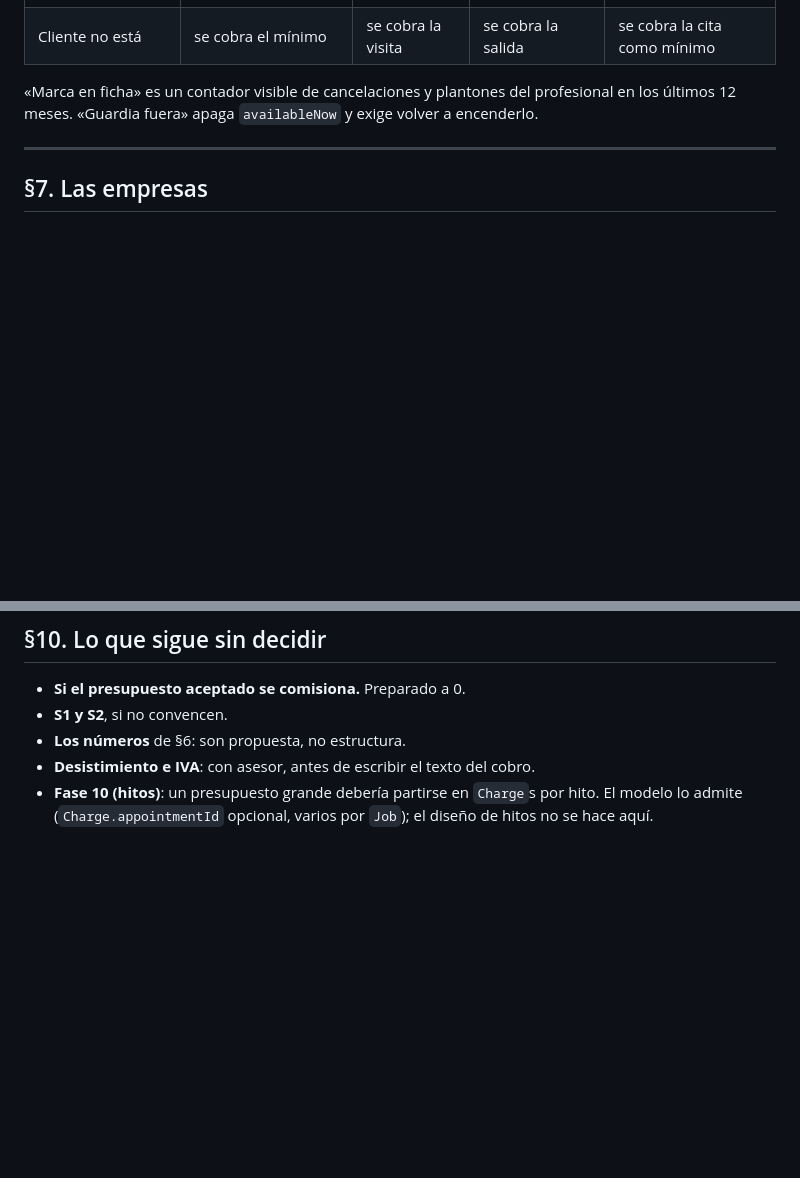
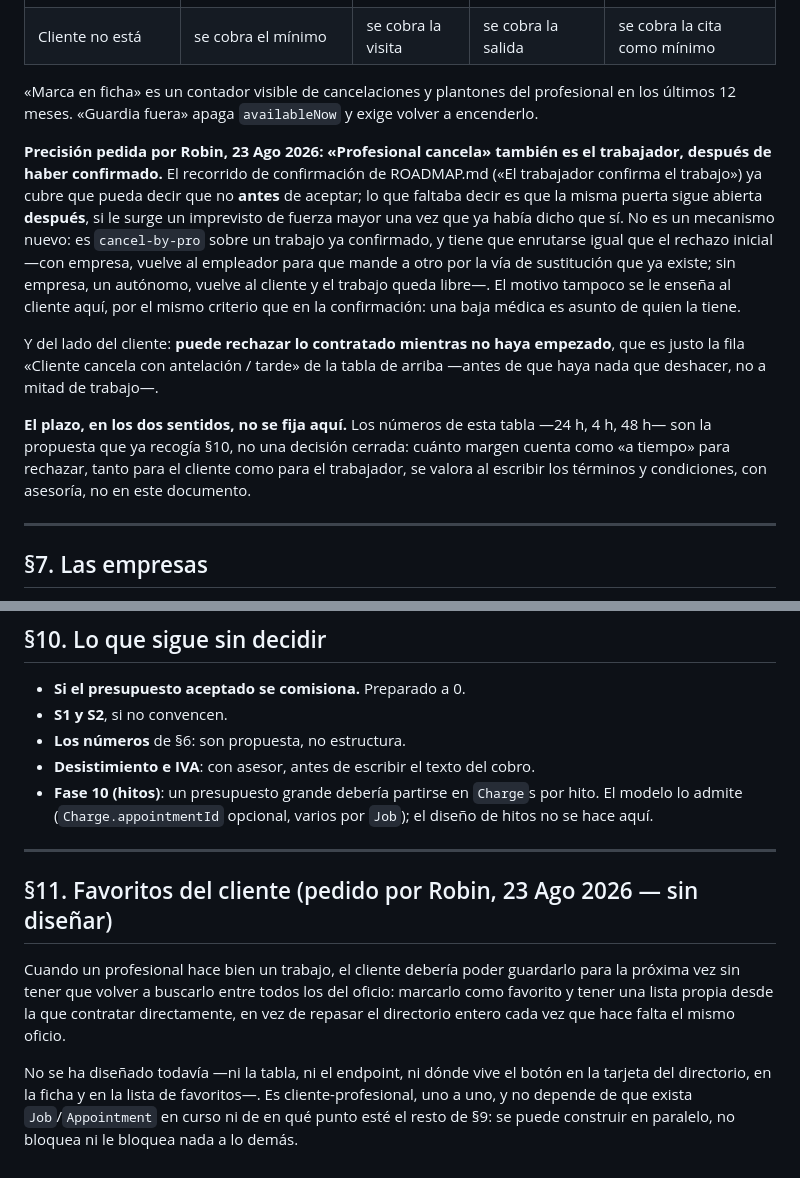
Before and after one commit to robin8888/lughly-front, a Markdown page: COMO_SE_CONTRATA.md, 2 parts joined by grey strips. GitHub-like rendering; blank space fills up the shorter version.

Commit message:
Documenta favoritos del cliente (§11) y la cancelación tardía (§6)
§11: pedido por Robin, la lista de favoritos ya construida en este mismo
punto de la sesión.

§6: precisión sobre "Profesional cancela" (cancel-by-pro, sigue sin
construir) — también es el trabajador, después de confirmar, si le surge
algo de fuerza mayor; enruta igual que el rechazo inicial que ya describe
el ROADMAP. Y del lado del cliente, puede rechazar mientras no haya
empezado, que ya era la fila de la tabla. El plazo exacto se deja para los
términos y condiciones, no se fija aquí.

Co-Authored-By: Claude Sonnet 5 <noreply@anthropic.com>
Claude-Session: https://claude.ai/code/session_018NegkmCpMzchb6SU69VkE8

```diff
--- a/COMO_SE_CONTRATA.md
+++ b/COMO_SE_CONTRATA.md
@@ -283,6 +283,30 @@ y `WorkLog` cuelga de la `Appointment`, no del `Job`.
 profesional en los últimos 12 meses. «Guardia fuera» apaga `availableNow` y
 exige volver a encenderlo.
 
+**Precisión pedida por Robin, 23 Ago 2026: «Profesional cancela» también es
+el trabajador, después de haber confirmado.** El recorrido de confirmación
+de ROADMAP.md («El trabajador confirma el trabajo») ya cubre que pueda
+decir que no **antes** de aceptar; lo que faltaba decir es que la misma
+puerta sigue abierta **después**, si le surge un imprevisto de fuerza
+mayor una vez que ya había dicho que sí. No es un mecanismo nuevo: es
+`cancel-by-pro` sobre un trabajo ya confirmado, y tiene que enrutarse
+igual que el rechazo inicial —con empresa, vuelve al empleador para que
+mande a otro por la vía de sustitución que ya existe; sin empresa, un
+autónomo, vuelve al cliente y el trabajo queda libre—. El motivo tampoco
+se le enseña al cliente aquí, por el mismo criterio que en la confirmación:
+una baja médica es asunto de quien la tiene.
+
+Y del lado del cliente: **puede rechazar lo contratado mientras no haya
+empezado**, que es justo la fila «Cliente cancela con antelación / tarde»
+de la tabla de arriba —antes de que haya nada que deshacer, no a mitad de
+trabajo—.
+
+**El plazo, en los dos sentidos, no se fija aquí.** Los números de esta
+tabla —24 h, 4 h, 48 h— son la propuesta que ya recogía §10, no una
+decisión cerrada: cuánto margen cuenta como «a tiempo» para rechazar,
+tanto para el cliente como para el trabajador, se valora al escribir los
+términos y condiciones, con asesoría, no en este documento.
+
 ---
 
 ## §7. Las empresas
@@ -377,3 +401,19 @@ servidor).
 - **Fase 10 (hitos)**: un presupuesto grande debería partirse en `Charge`s por
   hito. El modelo lo admite (`Charge.appointmentId` opcional, varios por
   `Job`); el diseño de hitos no se hace aquí.
+
+---
+
+## §11. Favoritos del cliente (pedido por Robin, 23 Ago 2026 — sin diseñar)
+
+Cuando un profesional hace bien un trabajo, el cliente debería poder
+guardarlo para la próxima vez sin tener que volver a buscarlo entre todos
+los del oficio: marcarlo como favorito y tener una lista propia desde la
+que contratar directamente, en vez de repasar el directorio entero cada
+vez que hace falta el mismo oficio.
+
+No se ha diseñado todavía —ni la tabla, ni el endpoint, ni dónde vive el
+botón en la tarjeta del directorio, en la ficha y en la lista de
+favoritos—. Es cliente-profesional, uno a uno, y no depende de que exista
+`Job`/`Appointment` en curso ni de en qué punto esté el resto de §9: se
+puede construir en paralelo, no bloquea ni le bloquea nada a lo demás.
```
